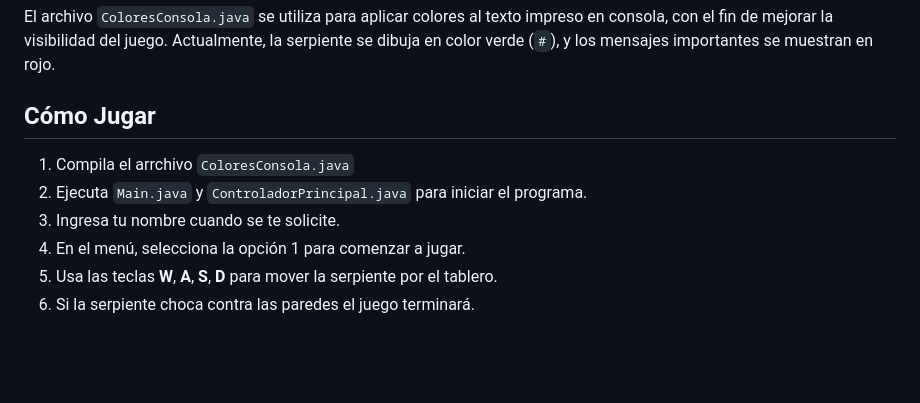
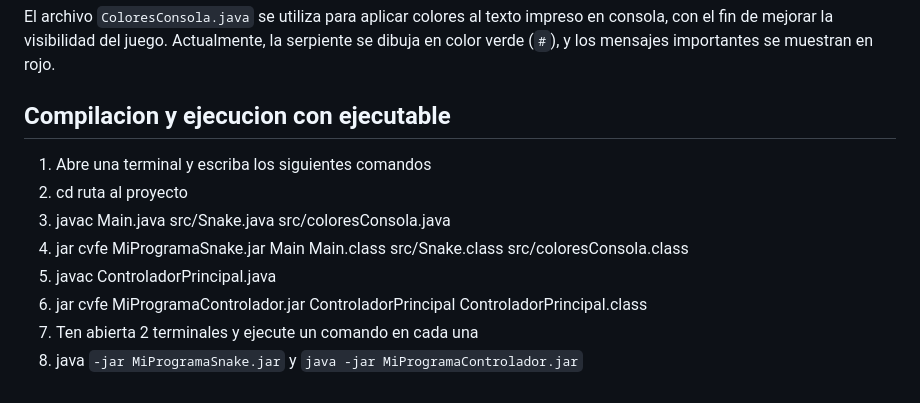
Before and after one commit to Adsa06/AdsaGame-Snake, a Markdown page: README.md, the part around the change. GitHub-like rendering; blank space fills up the shorter version.

Commit message:
retoques en el README.md

```diff
--- a/README.md
+++ b/README.md
@@ -46,11 +46,12 @@ El archivo `ControladorPrincipal.java` permite al jugador escribir instrucciones
 
 El archivo `ColoresConsola.java` se utiliza para aplicar colores al texto impreso en consola, con el fin de mejorar la visibilidad del juego. Actualmente, la serpiente se dibuja en color verde (`#`), y los mensajes importantes se muestran en rojo.
 
-## Cómo Jugar
-
-1. Compila el arrchivo `ColoresConsola.java`
-1. Ejecuta `Main.java` y `ControladorPrincipal.java` para iniciar el programa.
-2. Ingresa tu nombre cuando se te solicite.
-3. En el menú, selecciona la opción 1 para comenzar a jugar.
-4. Usa las teclas **W**, **A**, **S**, **D** para mover la serpiente por el tablero.
-5. Si la serpiente choca contra las paredes el juego terminará.
+## Compilacion y ejecucion con ejecutable
+1. Abre una terminal y escriba los siguientes comandos
+2. cd ruta al proyecto
+3. javac Main.java src/Snake.java src/coloresConsola.java
+4. jar cvfe MiProgramaSnake.jar Main Main.class src/Snake.class src/coloresConsola.class
+5. javac ControladorPrincipal.java
+6. jar cvfe MiProgramaControlador.jar ControladorPrincipal ControladorPrincipal.class
+7. Ten abierta 2 terminales y ejecute un comando en cada una
+8. java `-jar MiProgramaSnake.jar` y `java -jar MiProgramaControlador.jar`
```
